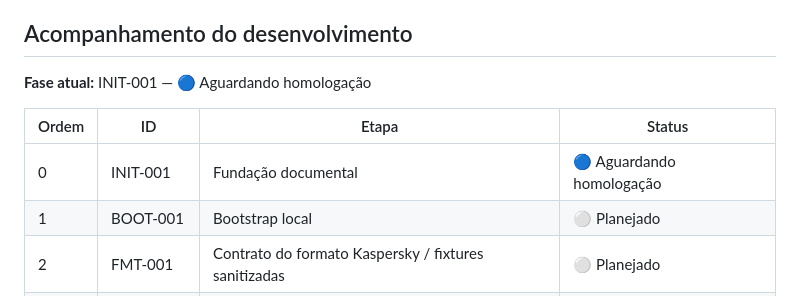
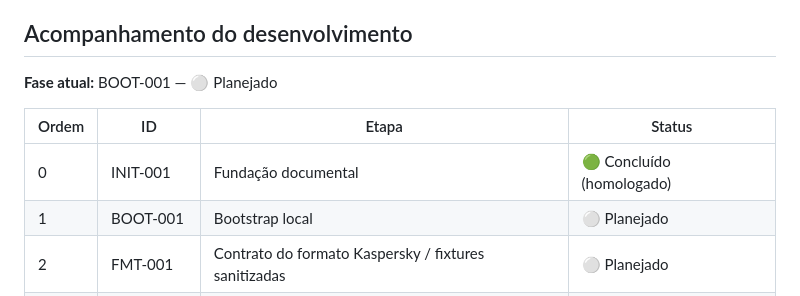
Before and after one commit to jotaCorsino/VaultSwitch, a Markdown page: README.md, the part around the change. GitHub-like rendering.

Commit message:
docs: registrar homologacao humana de INIT-001

```diff
--- a/README.md
+++ b/README.md
@@ -4,11 +4,11 @@ O **VaultSwitch** é um utilitário local/offline para converter exportações d
 
 ## Acompanhamento do desenvolvimento
 
-**Fase atual:** INIT-001 — 🔵 Aguardando homologação
+**Fase atual:** BOOT-001 — ⚪ Planejado
 
 | Ordem | ID | Etapa | Status |
 | --- | --- | --- | --- |
-| 0 | INIT-001 | Fundação documental | 🔵 Aguardando homologação |
+| 0 | INIT-001 | Fundação documental | 🟢 Concluído (homologado) |
 | 1 | BOOT-001 | Bootstrap local | ⚪ Planejado |
 | 2 | FMT-001 | Contrato do formato Kaspersky / fixtures sanitizadas | ⚪ Planejado |
 | 3 | PARSE-001 | Parser local do TXT do Kaspersky | ⚪ Planejado |
```
